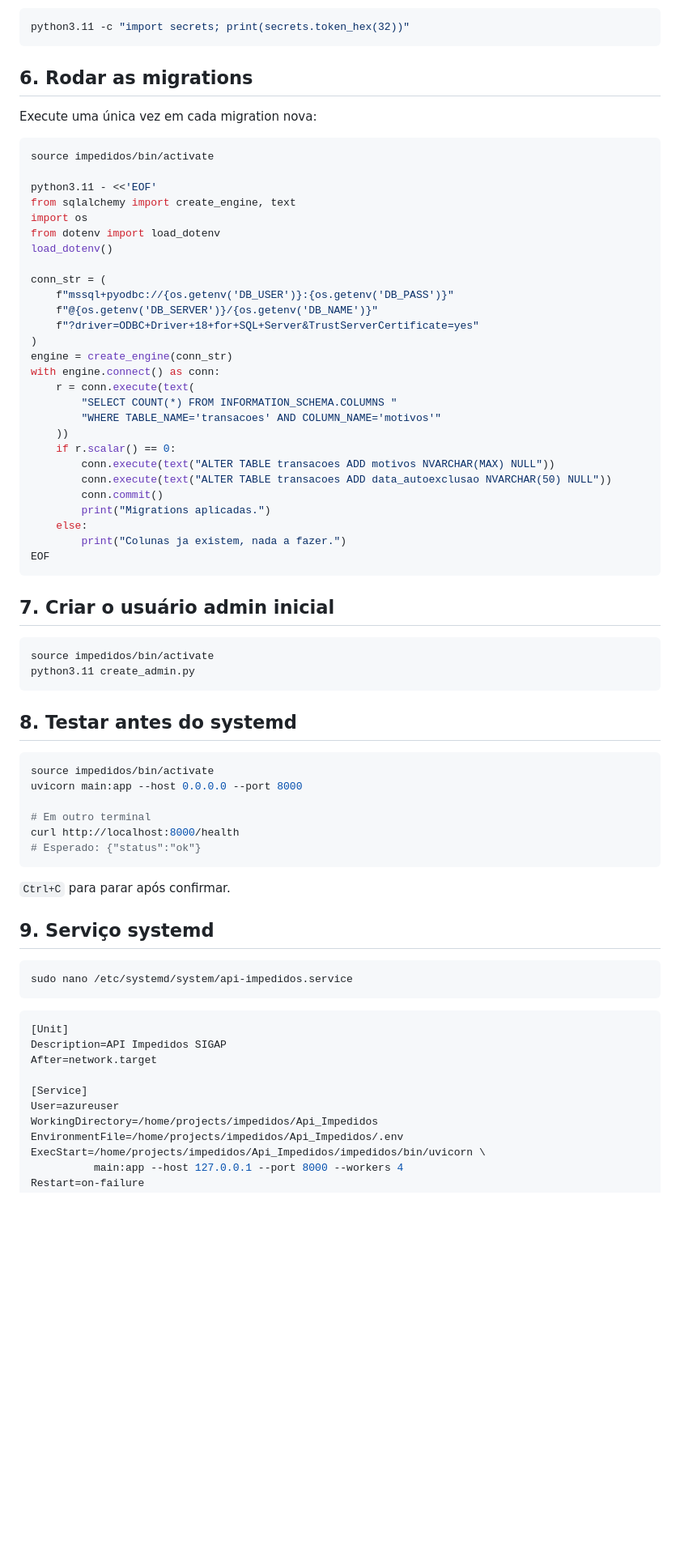
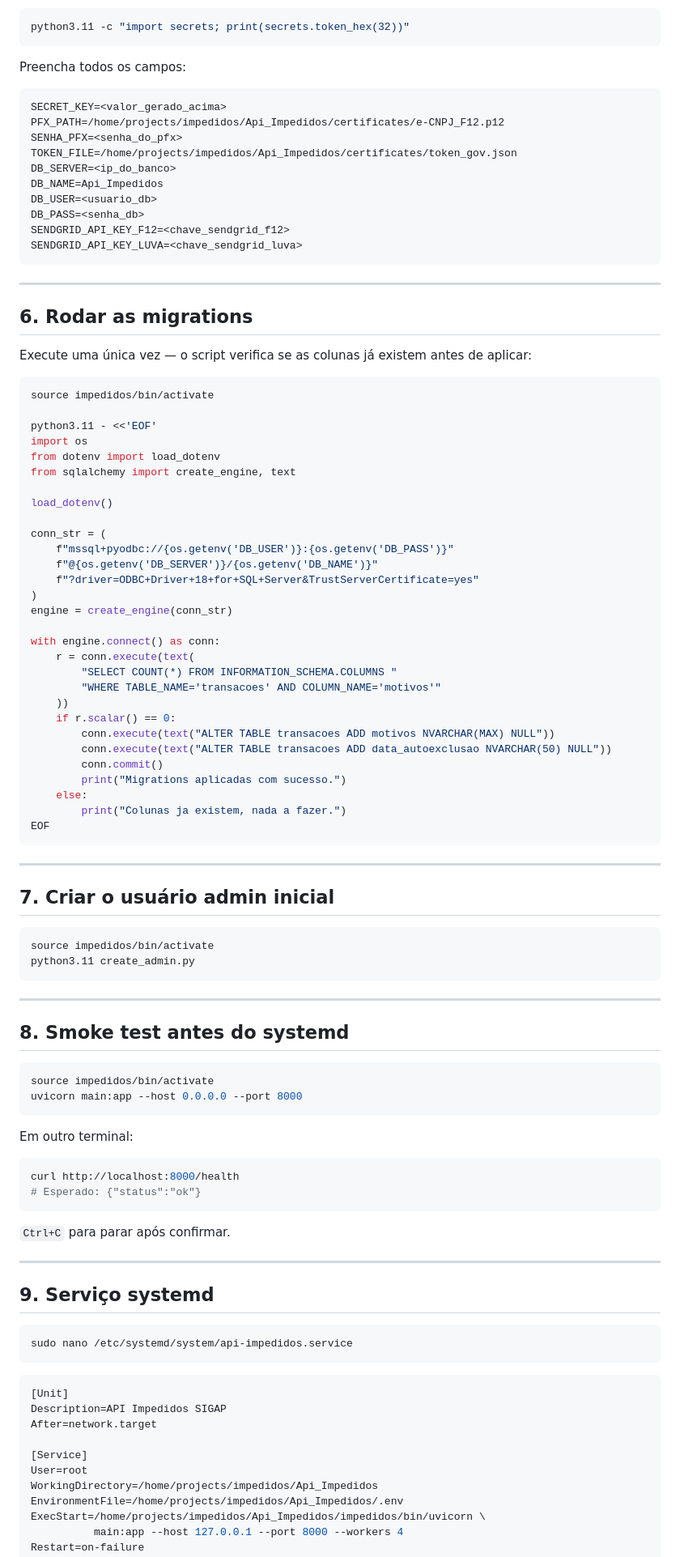
Before and after one commit to lsrtorres/Api_Impedidos, a Markdown page: docs/06-deploy-producao.md, the part around one of its changes. Shown at 81% size. GitHub-like rendering; blank space fills up the shorter version.

````diff
--- a/docs/06-deploy-producao.md
+++ b/docs/06-deploy-producao.md
@@ -75,17 +89,35 @@ Gere o SECRET_KEY:
 python3.11 -c "import secrets; print(secrets.token_hex(32))"
 ```
 
+Preencha todos os campos:
+
+```env
+SECRET_KEY=<valor_gerado_acima>
+PFX_PATH=/home/projects/impedidos/Api_Impedidos/certificates/e-CNPJ_F12.p12
+SENHA_PFX=<senha_do_pfx>
+TOKEN_FILE=/home/projects/impedidos/Api_Impedidos/certificates/token_gov.json
+DB_SERVER=<ip_do_banco>
+DB_NAME=Api_Impedidos
+DB_USER=<usuario_db>
+DB_PASS=<senha_db>
+SENDGRID_API_KEY_F12=<chave_sendgrid_f12>
+SENDGRID_API_KEY_LUVA=<chave_sendgrid_luva>
+```
+
+---
+
 ## 6. Rodar as migrations
 
-Execute uma única vez em cada migration nova:
+Execute uma única vez — o script verifica se as colunas já existem antes de aplicar:
 
 ```bash
 source impedidos/bin/activate
 
 python3.11 - <<'EOF'
-from sqlalchemy import create_engine, text
 import os
 from dotenv import load_dotenv
+from sqlalchemy import create_engine, text
+
 load_dotenv()
 
 conn_str = (
@@ -94,6 +126,7 @@ conn_str = (
     f"?driver=ODBC+Driver+18+for+SQL+Server&TrustServerCertificate=yes"
 )
 engine = create_engine(conn_str)
+
 with engine.connect() as conn:
     r = conn.execute(text(
         "SELECT COUNT(*) FROM INFORMATION_SCHEMA.COLUMNS "
@@ -103,11 +136,13 @@ with engine.connect() as conn:
         conn.execute(text("ALTER TABLE transacoes ADD motivos NVARCHAR(MAX) NULL"))
         conn.execute(text("ALTER TABLE transacoes ADD data_autoexclusao NVARCHAR(50) NULL"))
         conn.commit()
-        print("Migrations aplicadas.")
+        print("Migrations aplicadas com sucesso.")
     else:
         print("Colunas ja existem, nada a fazer.")
 EOF
 ```
+
+---
 
 ## 7. Criar o usuário admin inicial
 
@@ -116,18 +151,25 @@ source impedidos/bin/activate
 python3.11 create_admin.py
 ```
 
-## 8. Testar antes do systemd
+---
+
+## 8. Smoke test antes do systemd
 
 ```bash
 source impedidos/bin/activate
 uvicorn main:app --host 0.0.0.0 --port 8000
+```
 
-# Em outro terminal
+Em outro terminal:
+
+```bash
 curl http://localhost:8000/health
 # Esperado: {"status":"ok"}
 ```
 
 `Ctrl+C` para parar após confirmar.
+
+---
 
 ## 9. Serviço systemd
 
@@ -141,7 +183,7 @@ Description=API Impedidos SIGAP
 After=network.target
 
 [Service]
-User=azureuser
+User=root
 WorkingDirectory=/home/projects/impedidos/Api_Impedidos
 EnvironmentFile=/home/projects/impedidos/Api_Impedidos/.env
 ExecStart=/home/projects/impedidos/Api_Impedidos/impedidos/bin/uvicorn \
````
Also changed, not shown: other parts of docs/06-deploy-producao.md (+96 -41 lines).
